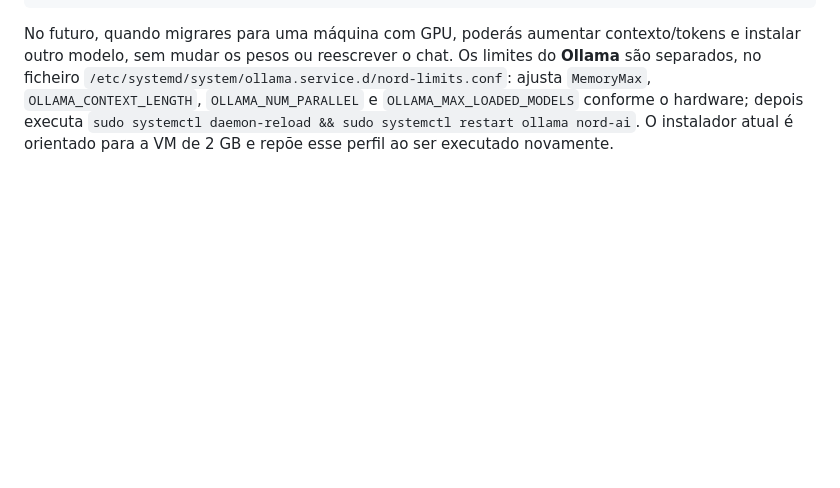
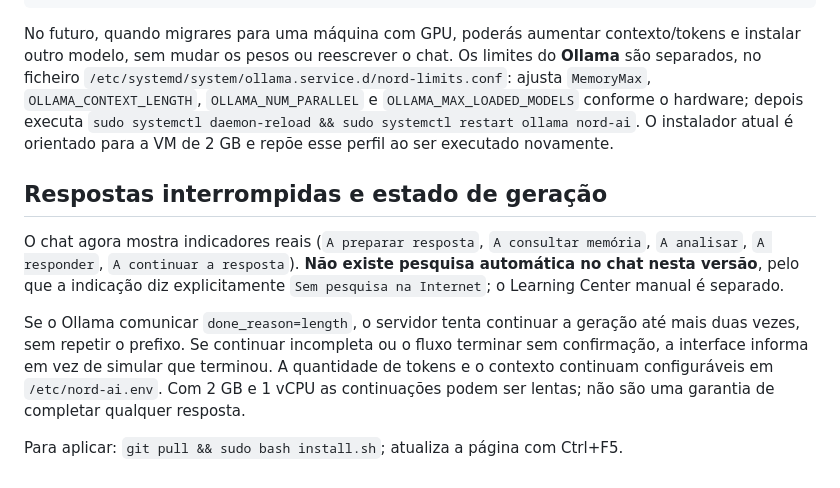
Before and after one commit to riguita-nord/nord_ai_platform, a Markdown page: README.md, the part around the change. Rendered like a GitHub page; blank space fills up the shorter version.

Commit message:
Document honest activity statuses and automatic bounded continuation

````diff
--- a/README.md
+++ b/README.md
@@ -105,3 +105,11 @@ NORD_KEEP_ALIVE=30s
 ```
 
 No futuro, quando migrares para uma máquina com GPU, poderás aumentar contexto/tokens e instalar outro modelo, sem mudar os pesos ou reescrever o chat. Os limites do **Ollama** são separados, no ficheiro `/etc/systemd/system/ollama.service.d/nord-limits.conf`: ajusta `MemoryMax`, `OLLAMA_CONTEXT_LENGTH`, `OLLAMA_NUM_PARALLEL` e `OLLAMA_MAX_LOADED_MODELS` conforme o hardware; depois executa `sudo systemctl daemon-reload && sudo systemctl restart ollama nord-ai`. O instalador atual é orientado para a VM de 2 GB e repõe esse perfil ao ser executado novamente.
+
+## Respostas interrompidas e estado de geração
+
+O chat agora mostra indicadores reais (`A preparar resposta`, `A consultar memória`, `A analisar`, `A responder`, `A continuar a resposta`). **Não existe pesquisa automática no chat nesta versão**, pelo que a indicação diz explicitamente `Sem pesquisa na Internet`; o Learning Center manual é separado.
+
+Se o Ollama comunicar `done_reason=length`, o servidor tenta continuar a geração até mais duas vezes, sem repetir o prefixo. Se continuar incompleta ou o fluxo terminar sem confirmação, a interface informa em vez de simular que terminou. A quantidade de tokens e o contexto continuam configuráveis em `/etc/nord-ai.env`. Com 2 GB e 1 vCPU as continuações podem ser lentas; não são uma garantia de completar qualquer resposta.
+
+Para aplicar: `git pull && sudo bash install.sh`; atualiza a página com Ctrl+F5.
````
